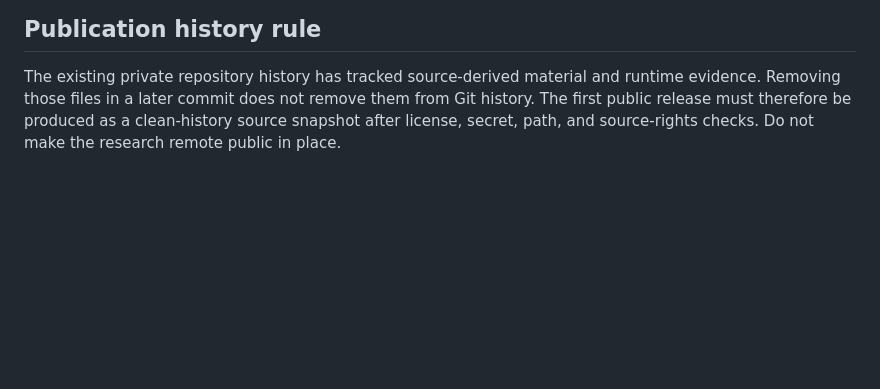
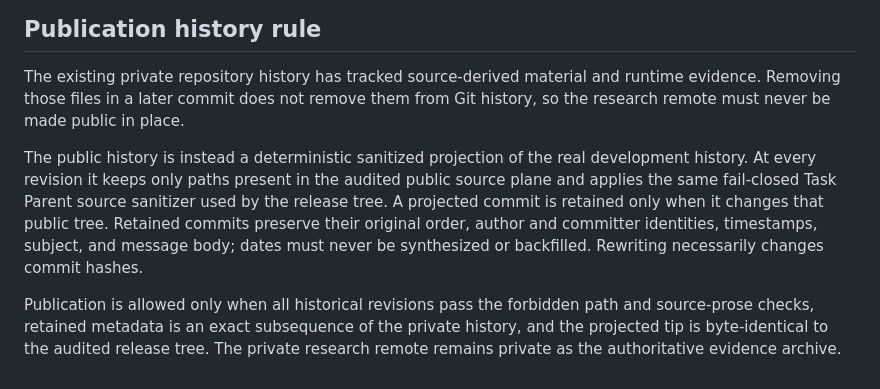
Before and after one commit to Kind-NK-Hill/toy-apollo, a Markdown page: docs/repository_scope.md, the part around the change. GitHub-like rendering; blank space fills up the shorter version.

```diff
--- a/docs/repository_scope.md
+++ b/docs/repository_scope.md
@@ -108,6 +108,19 @@ benchmark claim.
 
 The existing private repository history has tracked source-derived material and
 runtime evidence. Removing those files in a later commit does not remove them
-from Git history. The first public release must therefore be produced as a
-clean-history source snapshot after license, secret, path, and source-rights
-checks. Do not make the research remote public in place.
+from Git history, so the research remote must never be made public in place.
+
+The public history is instead a deterministic sanitized projection of the real
+development history. At every revision it keeps only paths present in the
+audited public source plane and applies the same fail-closed Task Parent source
+sanitizer used by the release tree. A projected commit is retained only when it
+changes that public tree. Retained commits preserve their original order,
+author and committer identities, timestamps, subject, and message body; dates
+must never be synthesized or backfilled. Rewriting necessarily changes commit
+hashes.
+
+Publication is allowed only when all historical revisions pass the forbidden
+path and source-prose checks, retained metadata is an exact subsequence of the
+private history, and the projected tip is byte-identical to the audited release
+tree. The private research remote remains private as the authoritative evidence
+archive.
```
Also changed, not shown: README.md (+11 -0 lines), README.zh-CN.md (+9 -0 lines).
